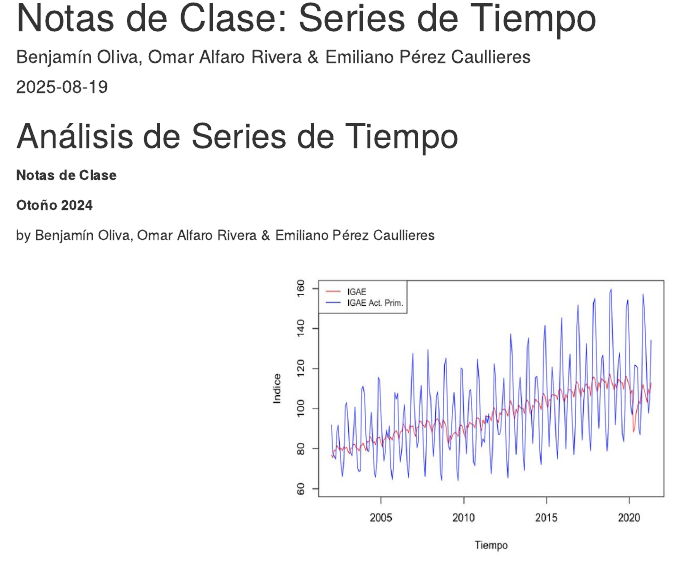
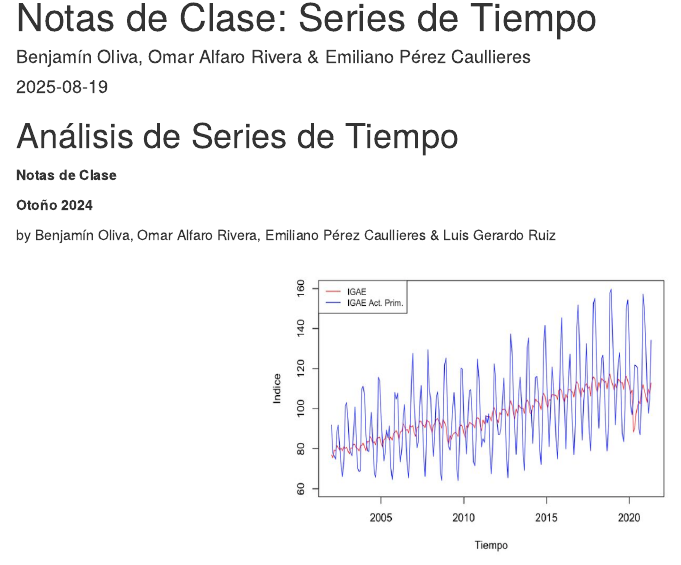
Before and after one commit to benjov/Series-Tiempo, an R Markdown document (index.Rmd): the page in a window 1100 px wide, from its top. Rendered offline with R 4.5, knitr and Pandoc, with nearby package versions; drawn as R Markdown's standard HTML page in place of the format the file asks for.

Commit message:
19/08/25

````diff
--- a/index.Rmd
+++ b/index.Rmd
@@ -28,7 +28,7 @@ library(readxl)
 
 __Otoño 2024__
 
-by Benjamín Oliva, Omar Alfaro Rivera & Emiliano Pérez Caullieres
+by Benjamín Oliva, Omar Alfaro Rivera, Emiliano Pérez Caullieres & Luis Gerardo Ruiz
 
 
 ```{r eval=FALSE, include=FALSE}
````
Also changed, not shown: BD/Base_1_TimeSeries.xlsx, BD/Base_Transporte.xlsx, BD/Base_Transporte_ARIMA.xlsx, BD/Predict_Base_Transporte_ARIMA.xlsx, BD/Pronostico_ARIMA.xlsx, Pax_Metro.png, Pax_Nal_f.png, docs/Notas-Series-Tiempo.tex, docs/search.json, docs/search_index.json, 152 other files.
